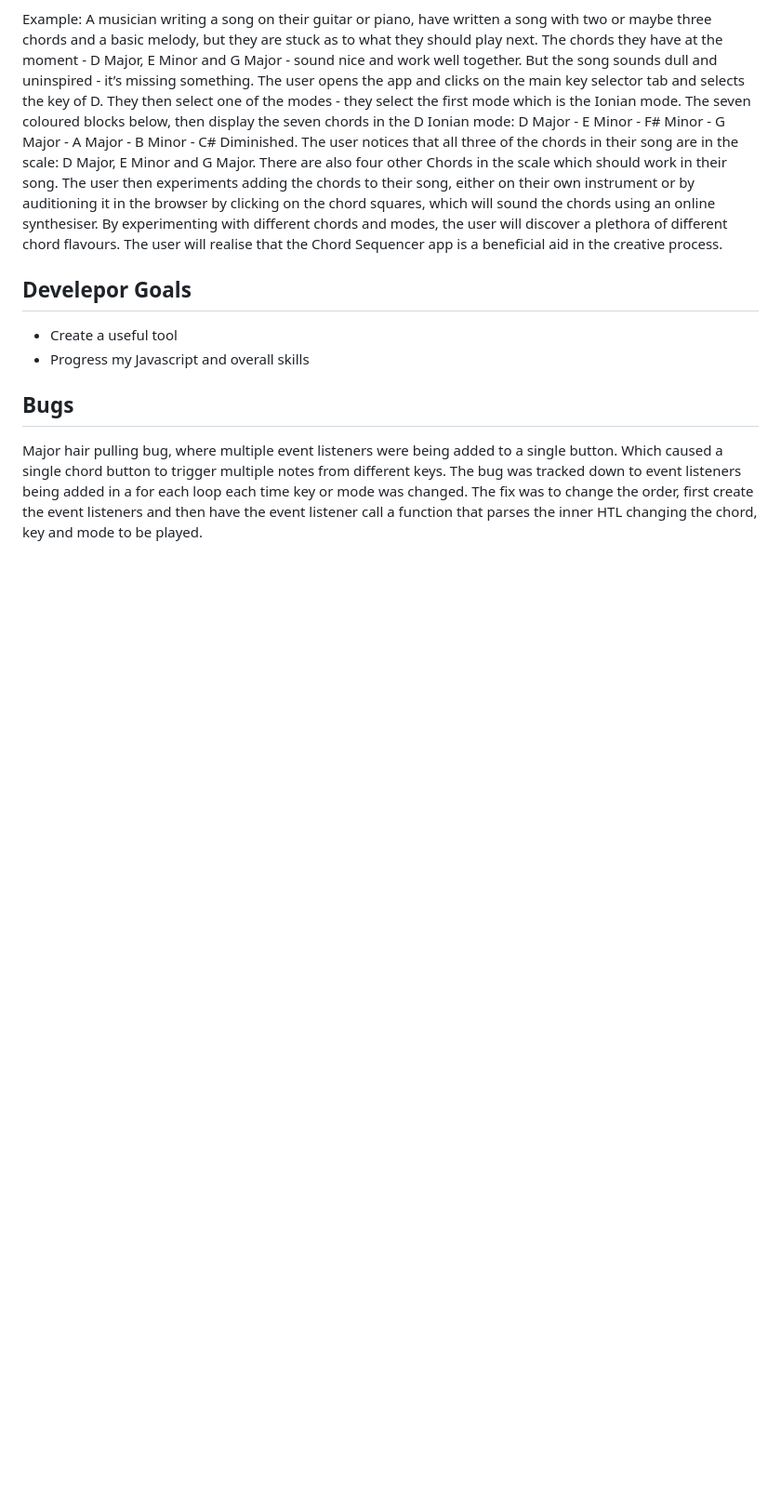
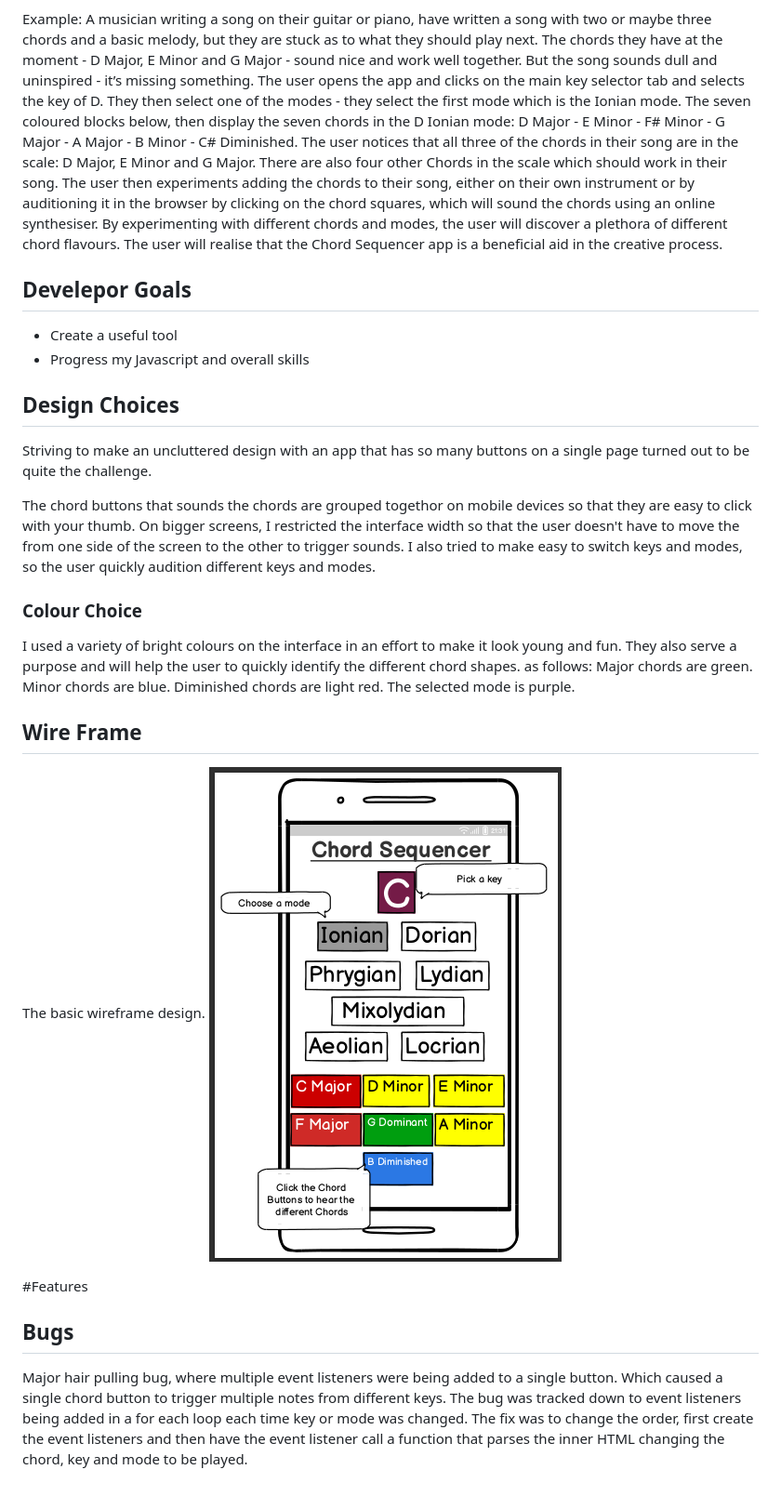
Before and after one commit to Drekkg/chord_sequencer, a Markdown page: README.md, the part around the change. Shown: that part at 93% size. Drawn GitHub-style; pictures changed too: assets/images/wire-frame.png; blank space fills up the shorter version.

```diff
--- a/README.md
+++ b/README.md
@@ -32,7 +32,31 @@ Example: A musician writing a song on their guitar or piano, have written a song
 - Create a useful tool
 - Progress my Javascript and overall skills
 
+## Design Choices
+Striving to make an uncluttered design with an app that has so many buttons on a single page turned out to be quite the challenge.
+
+The chord buttons that sounds the chords are grouped togethor on mobile devices so that they are easy to click with your thumb.
+On bigger screens, I restricted the interface width so that the user doesn't have to move the from one side of the screen to the other to trigger sounds.
+I also tried to make easy to switch keys and modes, so the user quickly audition different keys and modes.
+
+### Colour Choice
+I used a variety of bright colours on the interface in an effort to make it look young and fun.
+They also serve a purpose and will help the user to quickly identify the different chord shapes.
+as follows:
+Major chords are green.
+Minor chords are blue.
+Diminished chords are light red.
+The selected mode is purple.
+
+
+## Wire Frame
+The basic wireframe design.
+![wireframe of chord sequencer](assets/images/wire-frame.png)
+
+#Features
+
+
 
 
 ## Bugs
-Major hair pulling bug, where multiple event listeners were being added to a single button. Which caused a single chord button to trigger multiple notes from different keys. The bug was tracked down to event listeners being added in a for each loop each time key or mode was changed. The fix was to change the order, first create the event listeners and then have the event listener call a function that parses the inner HTL changing the chord, key and mode to be played.
+Major hair pulling bug, where multiple event listeners were being added to a single button. Which caused a single chord button to trigger multiple notes from different keys. The bug was tracked down to event listeners being added in a for each loop each time key or mode was changed. The fix was to change the order, first create the event listeners and then have the event listener call a function that parses the inner HTML changing the chord, key and mode to be played.
```
Also changed, not shown: 1 other file.
